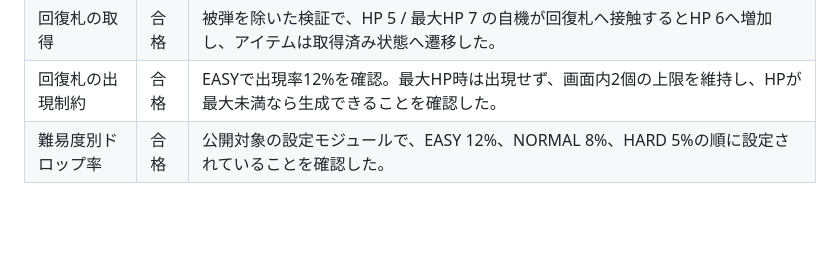
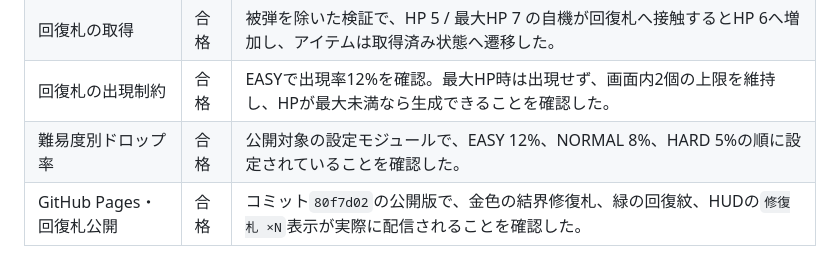
Before and after one commit to tailofyukki-cell/space-invaders-game, a Markdown page: TEST_RESULTS.md, the part around the change. Drawn GitHub-style; blank space fills up the shorter version.

Commit message:
docs: record healing pickup release verification

```diff
--- a/TEST_RESULTS.md
+++ b/TEST_RESULTS.md
@@ -125,3 +125,4 @@ GitHub Pagesのコミット`058607f`に対応する公開版で、EASY、NORMAL
 | 回復札の取得 | 合格 | 被弾を除いた検証で、HP 5 / 最大HP 7 の自機が回復札へ接触するとHP 6へ増加し、アイテムは取得済み状態へ遷移した。 |
 | 回復札の出現制約 | 合格 | EASYで出現率12%を確認。最大HP時は出現せず、画面内2個の上限を維持し、HPが最大未満なら生成できることを確認した。 |
 | 難易度別ドロップ率 | 合格 | 公開対象の設定モジュールで、EASY 12%、NORMAL 8%、HARD 5%の順に設定されていることを確認した。 |
+| GitHub Pages・回復札公開 | 合格 | コミット`80f7d02`の公開版で、金色の結界修復札、緑の回復紋、HUDの`修復札 ×N`表示が実際に配信されることを確認した。 |
```
